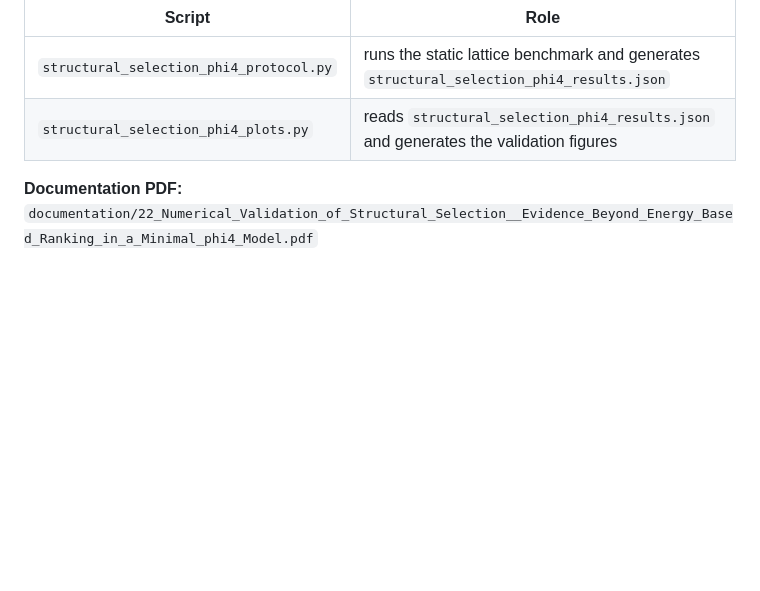
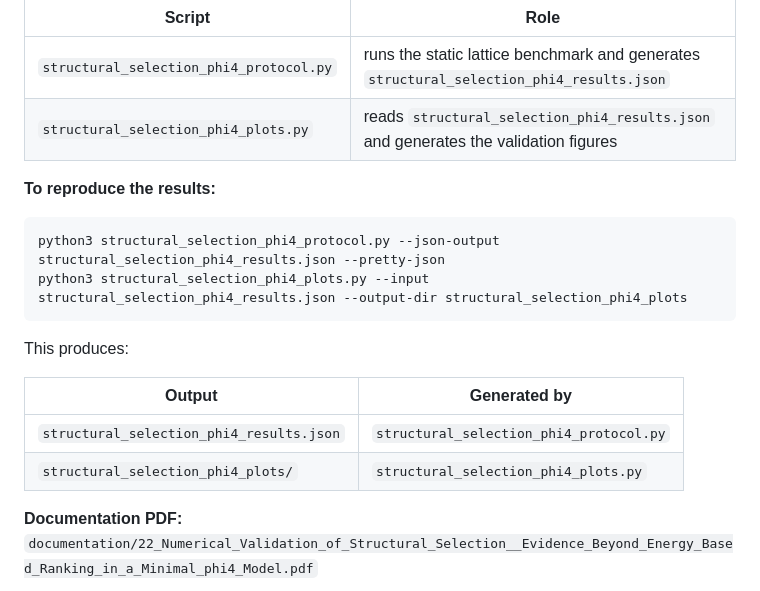
Before and after one commit to Chris4081/structural-selection-principle, a Markdown page: README.md, the part around the change. GitHub-like rendering; blank space fills up the shorter version.

````diff
--- a/README.md
+++ b/README.md
@@ -522,6 +522,20 @@ sector-matched distortion ensemble.
 | `structural_selection_phi4_protocol.py` | runs the static lattice benchmark and generates `structural_selection_phi4_results.json` |
 | `structural_selection_phi4_plots.py` | reads `structural_selection_phi4_results.json` and generates the validation figures |
 
+**To reproduce the results:**
+
+```bash
+python3 structural_selection_phi4_protocol.py --json-output structural_selection_phi4_results.json --pretty-json
+python3 structural_selection_phi4_plots.py --input structural_selection_phi4_results.json --output-dir structural_selection_phi4_plots
+```
+
+This produces:
+
+| Output | Generated by |
+|--------|--------------|
+| `structural_selection_phi4_results.json` | `structural_selection_phi4_protocol.py` |
+| `structural_selection_phi4_plots/` | `structural_selection_phi4_plots.py` |
+
 **Documentation PDF:** `documentation/22_Numerical_Validation_of_Structural_Selection__Evidence_Beyond_Energy_Based_Ranking_in_a_Minimal_phi4_Model.pdf`
 
 ---
````
